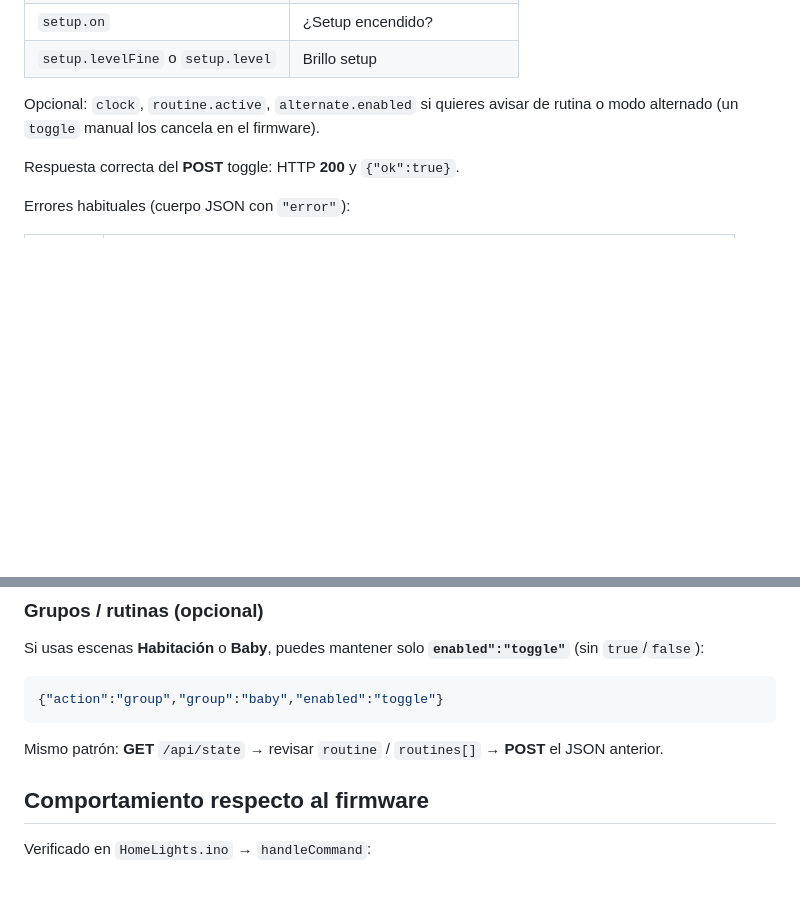
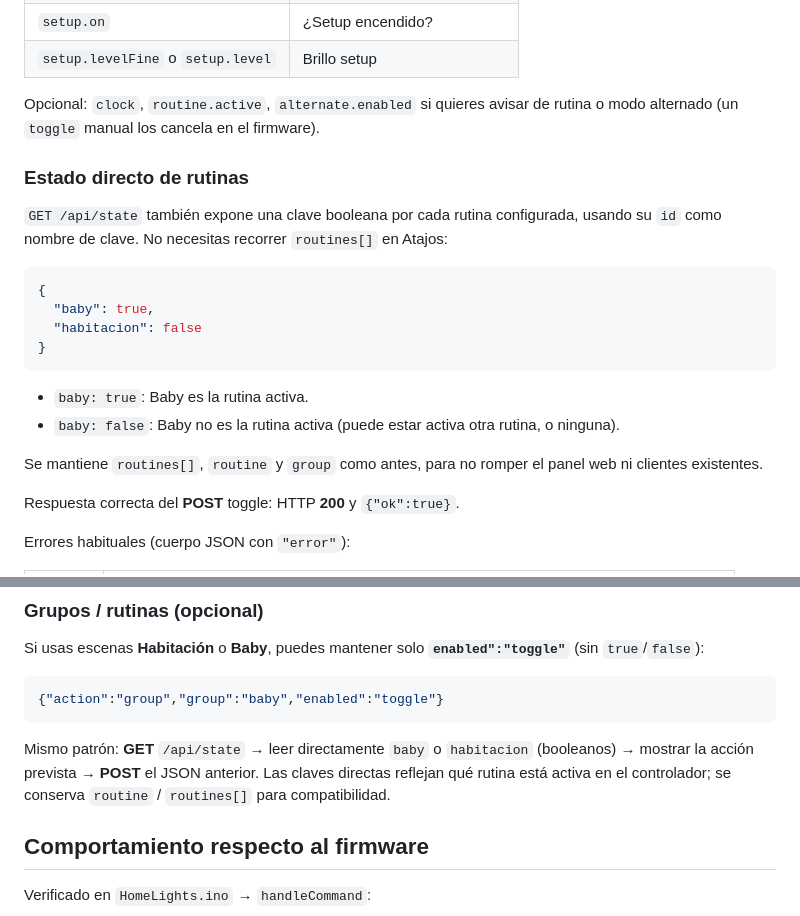
Before and after one commit to Cavazos32/Home, a Markdown page: docs/shortcuts/README.md, 2 parts joined by grey strips. Rendered like a GitHub page; blank space fills up the shorter version.

Commit message:
Document direct routine state keys for iOS Shortcuts

````diff
--- a/docs/shortcuts/README.md
+++ b/docs/shortcuts/README.md
@@ -58,6 +58,22 @@ Para mostrar en Atajos (acción **Obtener valor del diccionario** sobre el JSON
 
 Opcional: `clock`, `routine.active`, `alternate.enabled` si quieres avisar de rutina o modo alternado (un `toggle` manual los cancela en el firmware).
 
+### Estado directo de rutinas
+
+`GET /api/state` también expone una clave booleana por cada rutina configurada, usando su `id` como nombre de clave. No necesitas recorrer `routines[]` en Atajos:
+
+```json
+{
+  "baby": true,
+  "habitacion": false
+}
+```
+
+- `baby: true`: Baby es la rutina activa.
+- `baby: false`: Baby no es la rutina activa (puede estar activa otra rutina, o ninguna).
+
+Se mantiene `routines[]`, `routine` y `group` como antes, para no romper el panel web ni clientes existentes.
+
 Respuesta correcta del **POST** toggle: HTTP **200** y `{"ok":true}`.
 
 Errores habituales (cuerpo JSON con `"error"`):
@@ -90,7 +106,7 @@ Si usas escenas **Habitación** o **Baby**, puedes mantener solo **`enabled":"to
 {"action":"group","group":"baby","enabled":"toggle"}
 ```
 
-Mismo patrón: **GET** `/api/state` → revisar `routine` / `routines[]` → **POST** el JSON anterior.
+Mismo patrón: **GET** `/api/state` → leer directamente `baby` o `habitacion` (booleanos) → mostrar la acción prevista → **POST** el JSON anterior. Las claves directas reflejan qué rutina está activa en el controlador; se conserva `routine` / `routines[]` para compatibilidad.
 
 ## Comportamiento respecto al firmware
 
````
